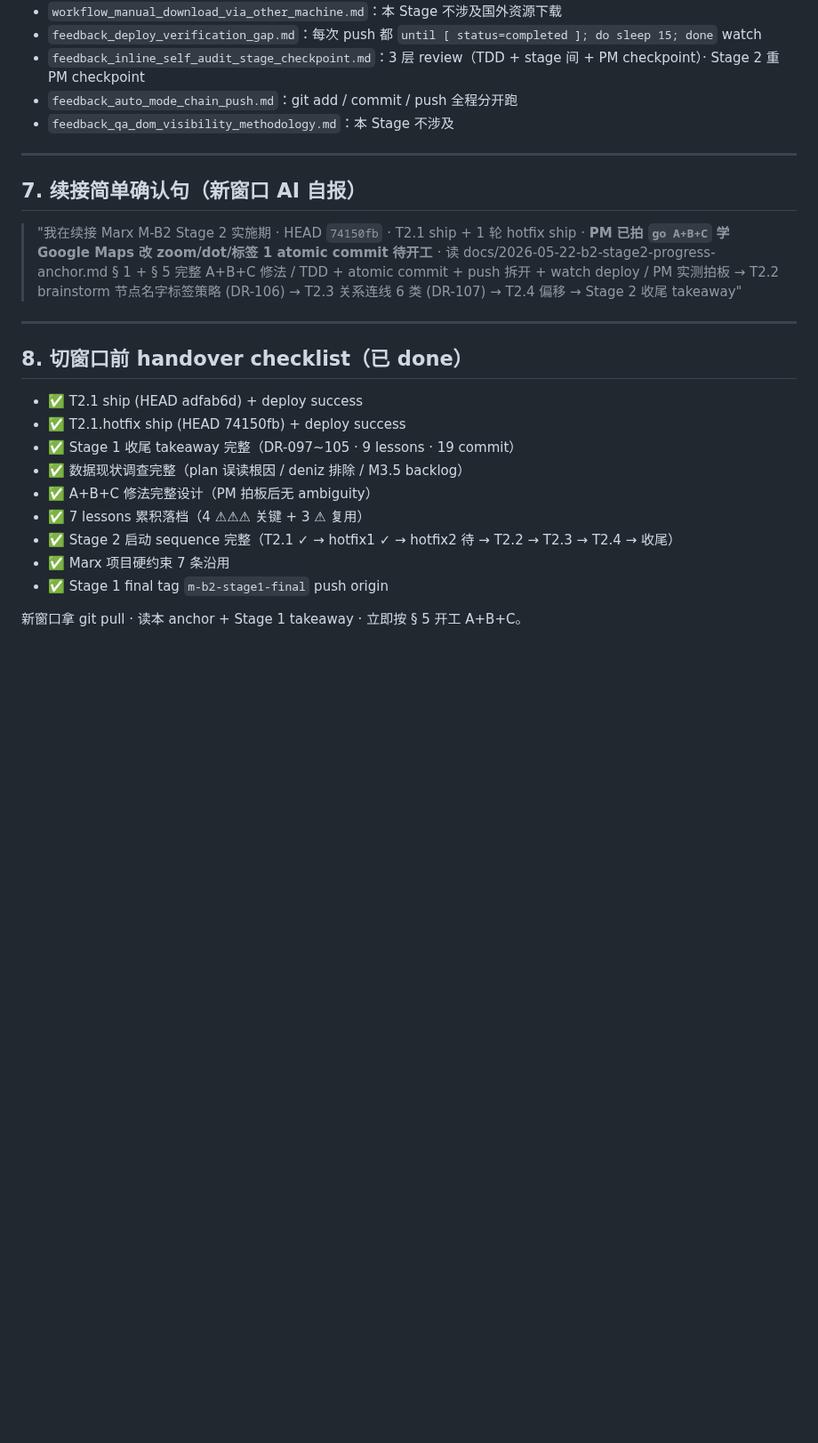
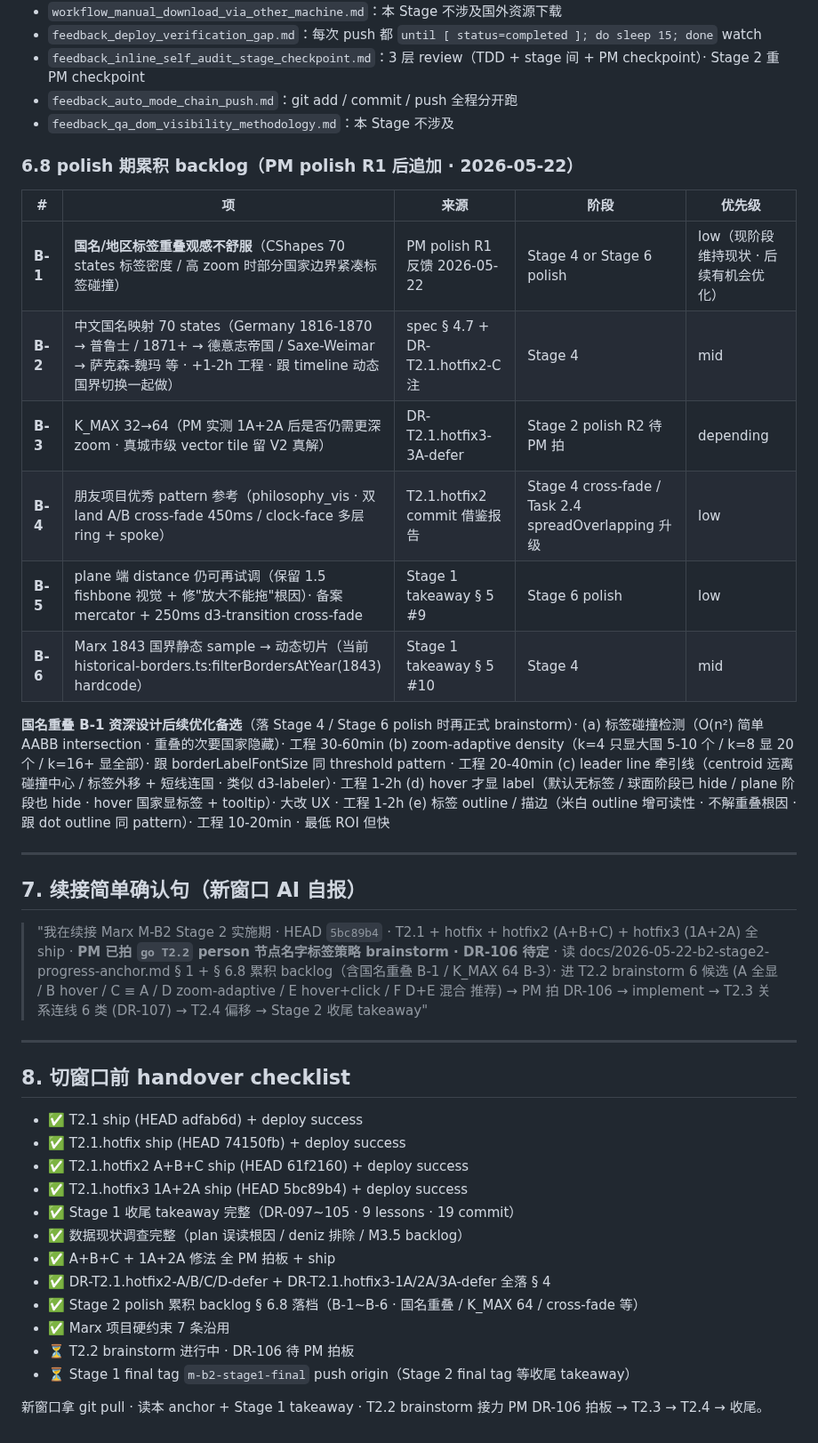
Before and after one commit to cdu52802-Xx/marx, a Markdown page: docs/2026-05-22-b2-stage2-progress-anchor.md, the part around one of its changes. Shown at 89% size. GitHub-like rendering; blank space fills up the shorter version.

Commit message:
docs(M-B2 Stage 2 anchor): hotfix2+3 落档 + polish backlog B-1~B-6 · 等 T2.2
PM 拍 `go T2.2` · 落档 hotfix2+3 ship state + polish backlog 防丢。

§ 2 时间表追加 ·
  T2.1.hotfix2 (61f2160) · A+B+C 学 Google Maps · K_MAX 32 + dot/stroke 反比 + 国名标签
  T2.1.hotfix3 (5bc89b4) · PM polish R1 · 1A border dual lever + 2A dot ratio clamp + outline
  Bundle 47.34 KB · Tests 390/393 · Lint 0/0

§ 4 DR 追加 ·
  DR-T2.1.hotfix2-A/B/C/D-defer（A+B+C 实施 + D 切换 Leaflet/Mapbox V2 defer）
  DR-T2.1.hotfix3-1A/2A/3A-defer（1A border + 2A dot · 3A K_MAX 64 待 PM polish R2 拍）

§ 6.8 新加 polish 期累积 backlog（PM polish R1 后追加）·
  B-1 国名/地区标签重叠观感 low priority（PM 反馈 · 现阶段维持现状 · 后续 Stage 4/6 polish 优化）
    备选 5 方案（资深设计预研）· (a) AABB 碰撞检测 / (b) zoom-adaptive density /
                                  (c) leader line 牵引 / (d) hover only / (e) outline 描边
  B-2 中文国名映射 70 states（Stage 4 跟动态国界一起）
  B-3 K_MAX 32→64（PM polish R2 拍）
  B-4 朋友项目优秀 pattern 落档参考（philosophy_vis 双 land cross-fade / clock-face ring）
  B-5 plane distance 再试调（Stage 6 polish）
  B-6 1843 静态 → 动态切片（Stage 4）

§ 7 续接确认句更新 HEAD 5bc89b4 + T2.2 brainstorm 候选 (A-F · 推荐 F)
§ 8 handover checklist 更新 hotfix2+3 done + polish backlog 落档 done + T2.2 进行中

进 T2.2 brainstorm 阶段（不动代码）·
  person 节点名字标签策略 6 候选 + 资深产品判断 → PM 拍 DR-106 → implement

```diff
--- a/docs/2026-05-22-b2-stage2-progress-anchor.md
+++ b/docs/2026-05-22-b2-stage2-progress-anchor.md
@@ -294,24 +299,45 @@ Stage 2 T2.1 ship 后 gh API 撞 Windows network timeout（中国大陆 → api.
 - `feedback_auto_mode_chain_push.md`：git add / commit / push 全程分开跑
 - `feedback_qa_dom_visibility_methodology.md`：本 Stage 不涉及
 
+### 6.8 polish 期累积 backlog（PM polish R1 后追加 · 2026-05-22）
+
+| # | 项 | 来源 | 阶段 | 优先级 |
+|---|---|---|---|---|
+| **B-1** | **国名/地区标签重叠观感不舒服**（CShapes 70 states 标签密度 / 高 zoom 时部分国家边界紧凑标签碰撞）| PM polish R1 反馈 2026-05-22 | Stage 4 or Stage 6 polish | low（现阶段维持现状 · 后续有机会优化）|
+| **B-2** | 中文国名映射 70 states（Germany 1816-1870 → 普鲁士 / 1871+ → 德意志帝国 / Saxe-Weimar → 萨克森-魏玛 等 · +1-2h 工程 · 跟 timeline 动态国界切换一起做）| spec § 4.7 + DR-T2.1.hotfix2-C 注 | Stage 4 | mid |
+| **B-3** | K_MAX 32→64（PM 实测 1A+2A 后是否仍需更深 zoom · 真城市级 vector tile 留 V2 真解）| DR-T2.1.hotfix3-3A-defer | Stage 2 polish R2 待 PM 拍 | depending |
+| **B-4** | 朋友项目优秀 pattern 参考（philosophy_vis · 双 land A/B cross-fade 450ms / clock-face 多层 ring + spoke）| T2.1.hotfix2 commit 借鉴报告 | Stage 4 cross-fade / Task 2.4 spreadOverlapping 升级 | low |
+| **B-5** | plane 端 distance 仍可再试调（保留 1.5 fishbone 视觉 + 修"放大不能拖"根因）· 备案 mercator + 250ms d3-transition cross-fade | Stage 1 takeaway § 5 #9 | Stage 6 polish | low |
+| **B-6** | Marx 1843 国界静态 sample → 动态切片（当前 historical-borders.ts:filterBordersAtYear(1843) hardcode）| Stage 1 takeaway § 5 #10 | Stage 4 | mid |
+
+**国名重叠 B-1 资深设计后续优化备选**（落 Stage 4 / Stage 6 polish 时再正式 brainstorm）·
+  (a) 标签碰撞检测（O(n²) 简单 AABB intersection · 重叠的次要国家隐藏）· 工程 30-60min
+  (b) zoom-adaptive density（k=4 只显大国 5-10 个 / k=8 显 20 个 / k=16+ 显全部）· 跟 borderLabelFontSize 同 threshold pattern · 工程 20-40min
+  (c) leader line 牵引线（centroid 远离碰撞中心 / 标签外移 + 短线连国 · 类似 d3-labeler）· 工程 1-2h
+  (d) hover 才显 label（默认无标签 / 球面阶段已 hide / plane 阶段也 hide · hover 国家显标签 + tooltip）· 大改 UX · 工程 1-2h
+  (e) 标签 outline / 描边（米白 outline 增可读性 · 不解重叠根因 · 跟 dot outline 同 pattern）· 工程 10-20min · 最低 ROI 但快
+
 ---
 
 ## 7. 续接简单确认句（新窗口 AI 自报）
 
-> "我在续接 Marx M-B2 Stage 2 实施期 · HEAD `74150fb` · T2.1 ship + 1 轮 hotfix ship · **PM 已拍 `go A+B+C` 学 Google Maps 改 zoom/dot/标签 1 atomic commit 待开工** · 读 docs/2026-05-22-b2-stage2-progress-anchor.md § 1 + § 5 完整 A+B+C 修法 / TDD + atomic commit + push 拆开 + watch deploy / PM 实测拍板 → T2.2 brainstorm 节点名字标签策略 (DR-106) → T2.3 关系连线 6 类 (DR-107) → T2.4 偏移 → Stage 2 收尾 takeaway"
+> "我在续接 Marx M-B2 Stage 2 实施期 · HEAD `5bc89b4` · T2.1 + hotfix + hotfix2 (A+B+C) + hotfix3 (1A+2A) 全 ship · **PM 已拍 `go T2.2` person 节点名字标签策略 brainstorm · DR-106 待定** · 读 docs/2026-05-22-b2-stage2-progress-anchor.md § 1 + § 6.8 累积 backlog（含国名重叠 B-1 / K_MAX 64 B-3）· 进 T2.2 brainstorm 6 候选 (A 全显 / B hover / C ≡ A / D zoom-adaptive / E hover+click / F D+E 混合 推荐) → PM 拍 DR-106 → implement → T2.3 关系连线 6 类 (DR-107) → T2.4 偏移 → Stage 2 收尾 takeaway"
 
 ---
 
-## 8. 切窗口前 handover checklist（已 done）
+## 8. 切窗口前 handover checklist
 
 - ✅ T2.1 ship (HEAD adfab6d) + deploy success
 - ✅ T2.1.hotfix ship (HEAD 74150fb) + deploy success
+- ✅ T2.1.hotfix2 A+B+C ship (HEAD 61f2160) + deploy success
+- ✅ T2.1.hotfix3 1A+2A ship (HEAD 5bc89b4) + deploy success
 - ✅ Stage 1 收尾 takeaway 完整（DR-097~105 · 9 lessons · 19 commit）
 - ✅ 数据现状调查完整（plan 误读根因 / deniz 排除 / M3.5 backlog）
-- ✅ A+B+C 修法完整设计（PM 拍板后无 ambiguity）
-- ✅ 7 lessons 累积落档（4 ⚠⚠⚠ 关键 + 3 ⚠ 复用）
-- ✅ Stage 2 启动 sequence 完整（T2.1 ✓ → hotfix1 ✓ → hotfix2 待 → T2.2 → T2.3 → T2.4 → 收尾）
+- ✅ A+B+C + 1A+2A 修法 全 PM 拍板 + ship
+- ✅ DR-T2.1.hotfix2-A/B/C/D-defer + DR-T2.1.hotfix3-1A/2A/3A-defer 全落 § 4
+- ✅ Stage 2 polish 累积 backlog § 6.8 落档（B-1~B-6 · 国名重叠 / K_MAX 64 / cross-fade 等）
 - ✅ Marx 项目硬约束 7 条沿用
-- ✅ Stage 1 final tag `m-b2-stage1-final` push origin
+- ⏳ T2.2 brainstorm 进行中 · DR-106 待 PM 拍板
+- ⏳ Stage 1 final tag `m-b2-stage1-final` push origin（Stage 2 final tag 等收尾 takeaway）
 
-新窗口拿 git pull · 读本 anchor + Stage 1 takeaway · 立即按 § 5 开工 A+B+C。
+新窗口拿 git pull · 读本 anchor + Stage 1 takeaway · T2.2 brainstorm 接力 PM DR-106 拍板 → T2.3 → T2.4 → 收尾。
```
Also changed, not shown: other parts of docs/2026-05-22-b2-stage2-progress-anchor.md (+11 -6 lines).
